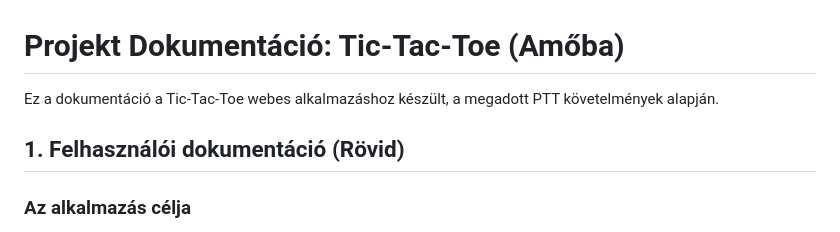
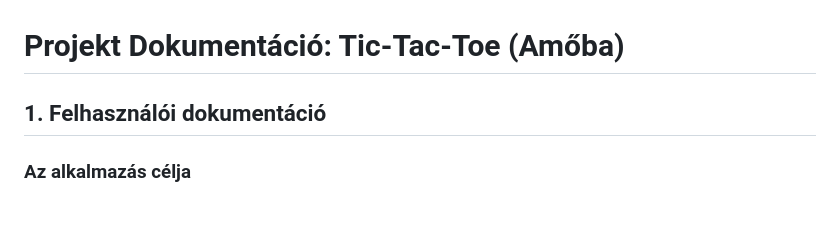
Before and after one commit to EszPeter/Tic-Tac-Toe-csapatmunka, a Markdown page: README.md, the part around the change. Rendered like a GitHub page.

Commit message:
README update
Removed the short user documentation section from the README.

```diff
--- a/README.md
+++ b/README.md
@@ -1,8 +1,6 @@
 # Projekt Dokumentáció: Tic-Tac-Toe (Amőba)
 
-Ez a dokumentáció a Tic-Tac-Toe webes alkalmazáshoz készült, a megadott PTT követelmények alapján.
-
-## 1. Felhasználói dokumentáció (Rövid)
+## 1. Felhasználói dokumentáció
 
 ### Az alkalmazás célja
 Egy klasszikus 3x3-as amőba játék, ahol két játékos (X és O) mérheti össze tudását. A program figyeli a győzelmi kondíciókat és vezeti a pontszámot.
```
